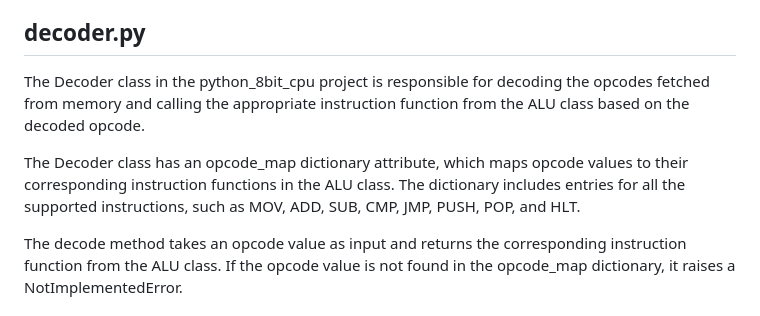
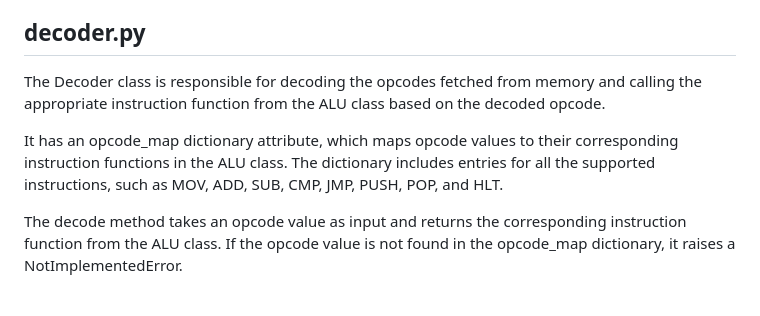
Before and after one commit to pyshadi/python_8bit_cpu, a Markdown page: README.md, the part around the change. Drawn GitHub-style.

```diff
--- a/README.md
+++ b/README.md
@@ -23,9 +23,9 @@ A fetch_byte method, which fetches the next byte from memory.<br>
 A fetch_address method, which fetches the next byte from memory and returns it as an 8-bit address.<br>
 
 ## decoder.py
-The Decoder class in the python_8bit_cpu project is responsible for decoding the opcodes fetched from memory and calling the appropriate instruction function from the ALU class based on the decoded opcode.<br>
+The Decoder class is responsible for decoding the opcodes fetched from memory and calling the appropriate instruction function from the ALU class based on the decoded opcode.<br>
 
-The Decoder class has an opcode_map dictionary attribute, which maps opcode values to their corresponding instruction functions in the ALU class. The dictionary includes entries for all the supported instructions, such as MOV, ADD, SUB, CMP, JMP, PUSH, POP, and HLT.<br>
+It has an opcode_map dictionary attribute, which maps opcode values to their corresponding instruction functions in the ALU class. The dictionary includes entries for all the supported instructions, such as MOV, ADD, SUB, CMP, JMP, PUSH, POP, and HLT.<br>
 
 The decode method takes an opcode value as input and returns the corresponding instruction function from the ALU class. If the opcode value is not found in the opcode_map dictionary, it raises a NotImplementedError.<br>
 
```
